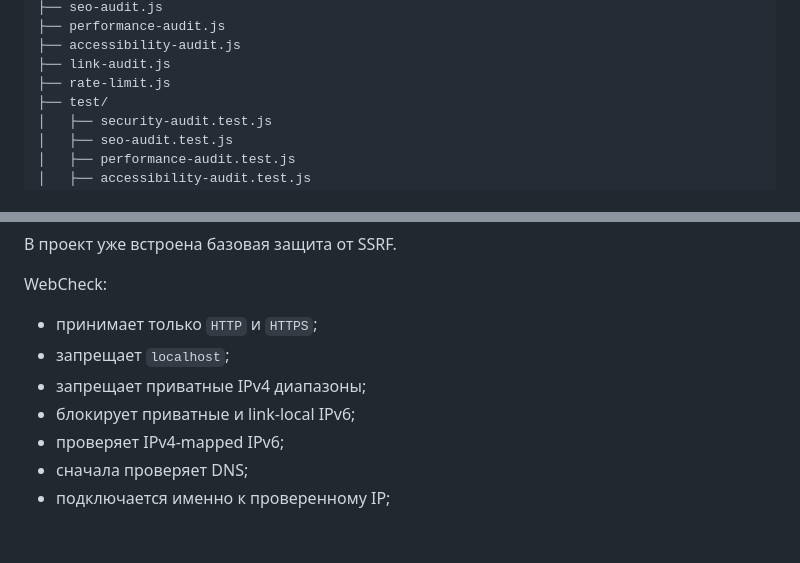
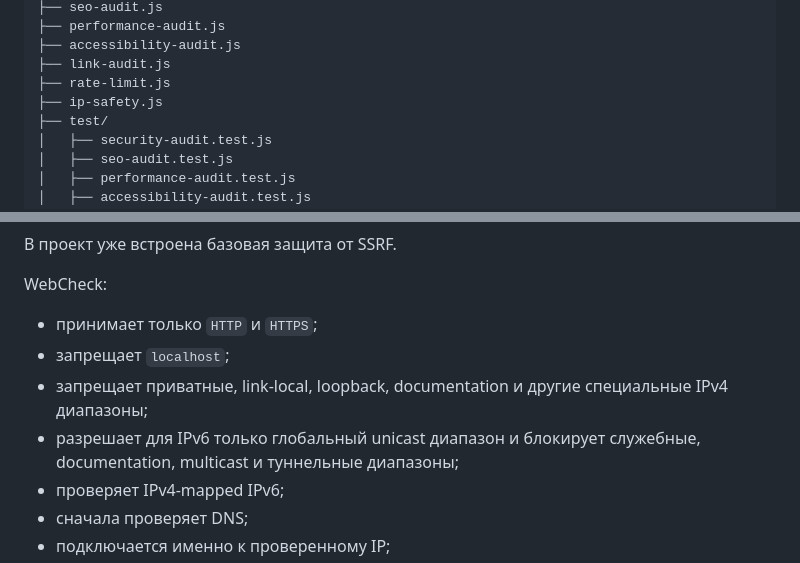
Before and after one commit to CayPlayProjects/WebCheck, a Markdown page: README.md, 2 parts joined by grey strips. Drawn GitHub-style; blank space fills up the shorter version.

Commit message:
Document stricter IPv4 and IPv6 SSRF address filtering

```diff
--- a/README.md
+++ b/README.md
@@ -184,6 +184,7 @@ WebCheck/
 ├── accessibility-audit.js
 ├── link-audit.js
 ├── rate-limit.js
+├── ip-safety.js
 ├── test/
 │   ├── security-audit.test.js
 │   ├── seo-audit.test.js
@@ -326,8 +327,8 @@ WebCheck:
 
 - принимает только `HTTP` и `HTTPS`;
 - запрещает `localhost`;
-- запрещает приватные IPv4 диапазоны;
-- блокирует приватные и link-local IPv6;
+- запрещает приватные, link-local, loopback, documentation и другие специальные IPv4 диапазоны;
+- разрешает для IPv6 только глобальный unicast диапазон и блокирует служебные, documentation, multicast и туннельные диапазоны;
 - проверяет IPv4-mapped IPv6;
 - сначала проверяет DNS;
 - подключается именно к проверенному IP;
```
